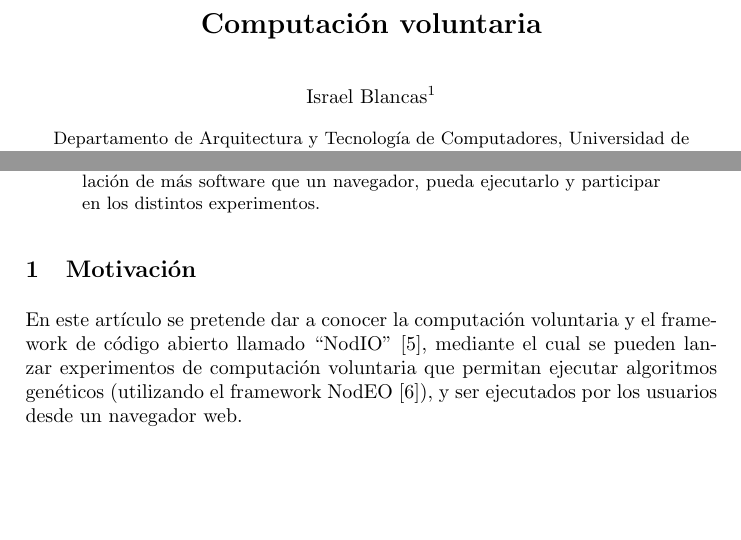
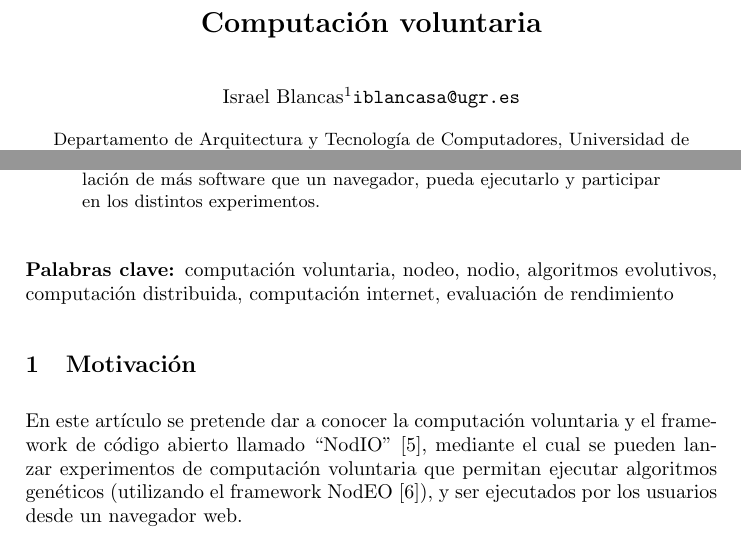
Before and after one commit to iblancasa/JCSD-2016, a LaTeX paper (volunteer.tex, which reads llncs.cls): two parts of page 1 of 8, joined at a grey line, cut so that both start at the same text, the shorter picture padded with empty space. Compiled offline with pdfLaTeX.

Commit message:
Adding keywords and my email #9

```diff
--- a/llncs.cls
+++ b/llncs.cls
@@ -91,7 +91,7 @@
 \def\examplename{Example}
 \def\exercisename{Exercise}
 \def\figurename{Fig.}
-\def\keywordname{{\bf Keywords:}}
+\def\keywordname{{\bf Palabras clave:}}
 \def\indexname{Index}
 \def\lemmaname{Lemma}
 \def\contriblistname{List of Contributors}
--- a/volunteer.tex
+++ b/volunteer.tex
@@ -39,15 +39,17 @@
 
 % the name(s) of the author(s) follow(s) next
 %
-\author{Israel Blancas \inst{1}}
+\author{Israel Blancas \inst{1}\email{iblancasa@ugr.es}}
 %
 \authorrunning{La importancia de la computaci\'on voluntaria y un ejemplo}
 % (feature abused for this document to repeat the title also on left hand pages)
 
 % the affiliations are given next; don't give your e-mail address
 % unless you accept that it will be published
+
 \institute{Departamento de Arquitectura y Tecnolog\'ia de Computadores,
 Universidad de Granada, Espa\~na}
+
 
 \maketitle
 
@@ -67,6 +69,11 @@ instalaci\'on de m\'as software que un navegador, pueda ejecutarlo y participar
 en los distintos experimentos.
 \end{abstract}
 
+
+\begin{keywords}
+  computaci\'on voluntaria, nodeo, nodio, algoritmos evolutivos, computaci\'on distribuida,
+  computaci\'on internet, evaluaci\'on de rendimiento
+\end{keywords}
 
 \section{Motivaci\'on}
 En este art\'iculo se pretende dar a conocer la computaci\'on voluntaria y
```
